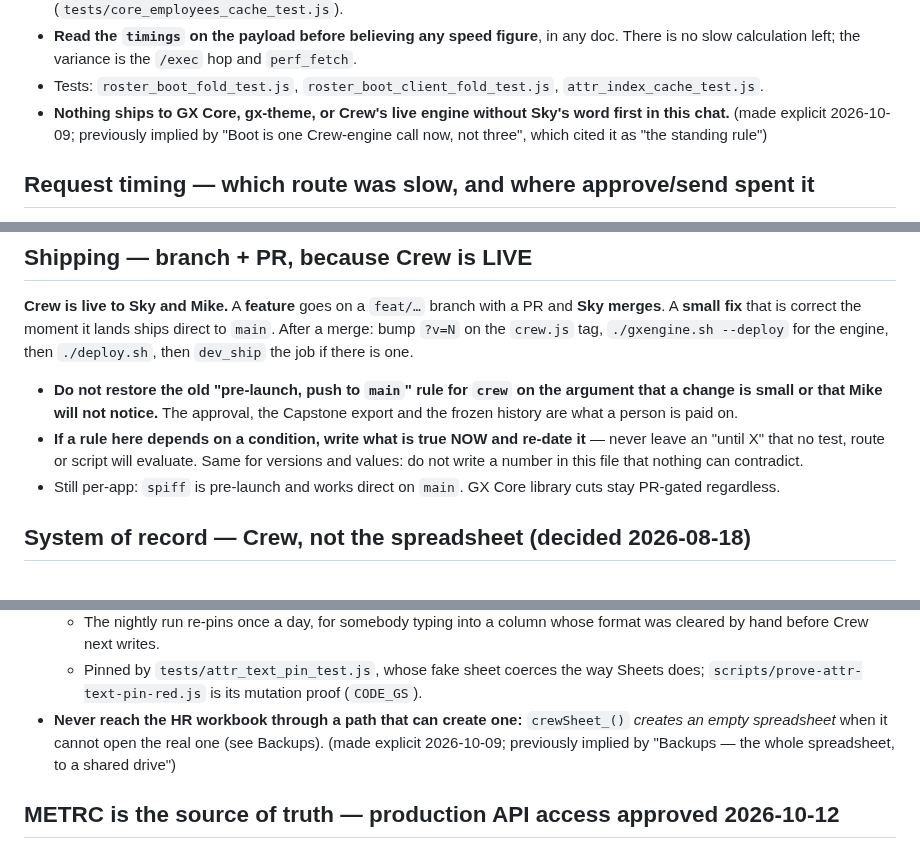
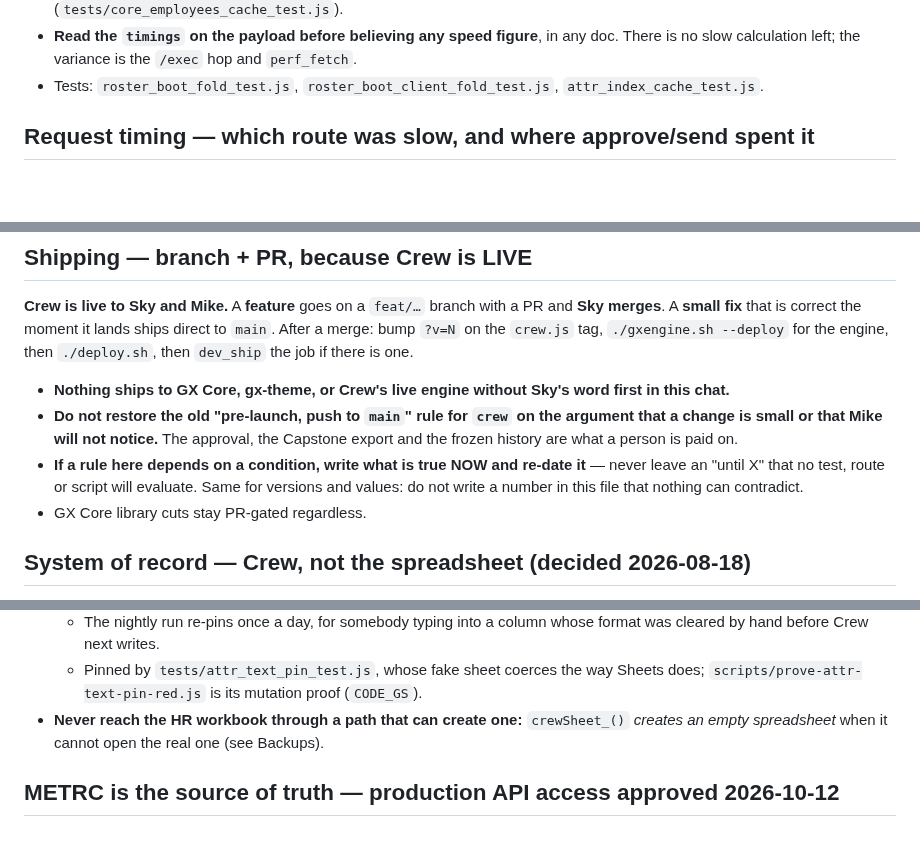
Before and after one commit to greencrosscanna/greencross-crew, a Markdown page: CLAUDE.md, 3 parts joined by grey strips. GitHub-like rendering; blank space fills up the shorter version.

```diff
--- a/CLAUDE.md
+++ b/CLAUDE.md
@@ -132,9 +127,6 @@ one person's record, or the **overview** (stat tiles, open-questions queue, Empl
 - **Read the `timings` on the payload before believing any speed figure**, in any doc. There is no
   slow calculation left; the variance is the `/exec` hop and `perf_fetch`.
 - Tests: `roster_boot_fold_test.js`, `roster_boot_client_fold_test.js`, `attr_index_cache_test.js`.
-- **Nothing ships to GX Core, gx-theme, or Crew's live engine without Sky's word first in this
-  chat.** (made explicit 2026-10-09; previously implied by "Boot is one Crew-engine call now, not
-  three", which cited it as "the standing rule")
 
 ## Request timing — which route was slow, and where approve/send spent it
 Every request through `route_` is timed, and `?action=request_stats&secret=…[&hours=24]`
@@ -251,14 +243,14 @@ merges**. A **small fix** that is correct the moment it lands ships direct to `m
 bump `?v=N` on the `crew.js` tag, `./gxengine.sh --deploy` for the engine, then `./deploy.sh`, then
 `dev_ship` the job if there is one.
 
+- **Nothing ships to GX Core, gx-theme, or Crew's live engine without Sky's word first in this chat.**
 - **Do not restore the old "pre-launch, push to `main`" rule for `crew` on the argument that a
   change is small or that Mike will not notice.** The approval, the Capstone export and the frozen
   history are what a person is paid on.
 - **If a rule here depends on a condition, write what is true NOW and re-date it** — never leave an
   "until X" that no test, route or script will evaluate. Same for versions and values: do not write
   a number in this file that nothing can contradict.
-- Still per-app: `spiff` is pre-launch and works direct on `main`. GX Core library cuts stay
-  PR-gated regardless.
+- GX Core library cuts stay PR-gated regardless.
 
 ## System of record — Crew, not the spreadsheet (decided 2026-08-18)
 `GreenCross_Staff.xlsx` built the initial roster and is now **history**. **GX Crew, backed by the GX
@@ -287,8 +279,7 @@ needs an explicit `mode=overwrite`. A superseded source must not be able to cont
   - Pinned by `tests/attr_text_pin_test.js`, whose fake sheet coerces the way Sheets does;
     `scripts/prove-attr-text-pin-red.js` is its mutation proof (`CODE_GS`).
 - **Never reach the HR workbook through a path that can create one:** `crewSheet_()` *creates an
-  empty spreadsheet* when it cannot open the real one (see Backups). (made explicit 2026-10-09;
-  previously implied by "Backups — the whole spreadsheet, to a shared drive")
+  empty spreadsheet* when it cannot open the real one (see Backups).
 
 ## METRC is the source of truth — production API access approved 2026-10-12
 The `metrc_*` connector reads Metrc's **v2** API. **Whether it is connected is a question for
```
Also changed, not shown: other parts of CLAUDE.md (+15 -25 lines).
